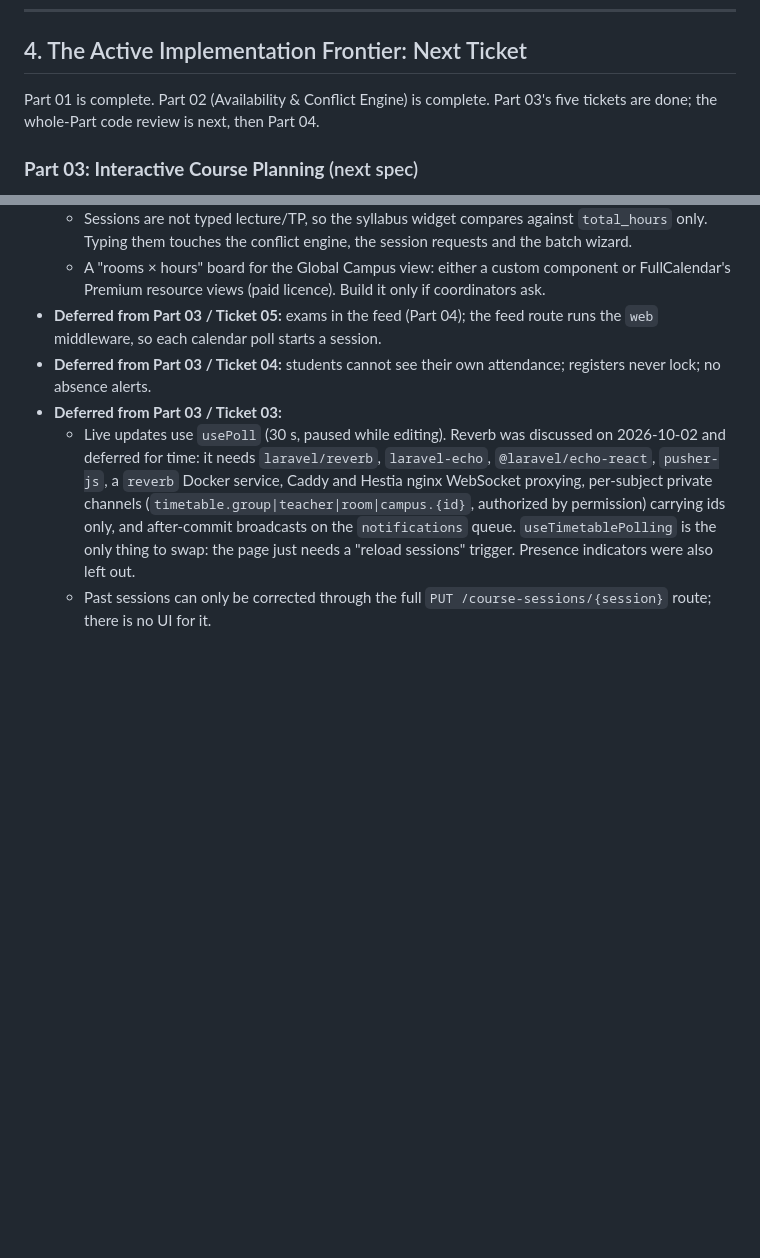
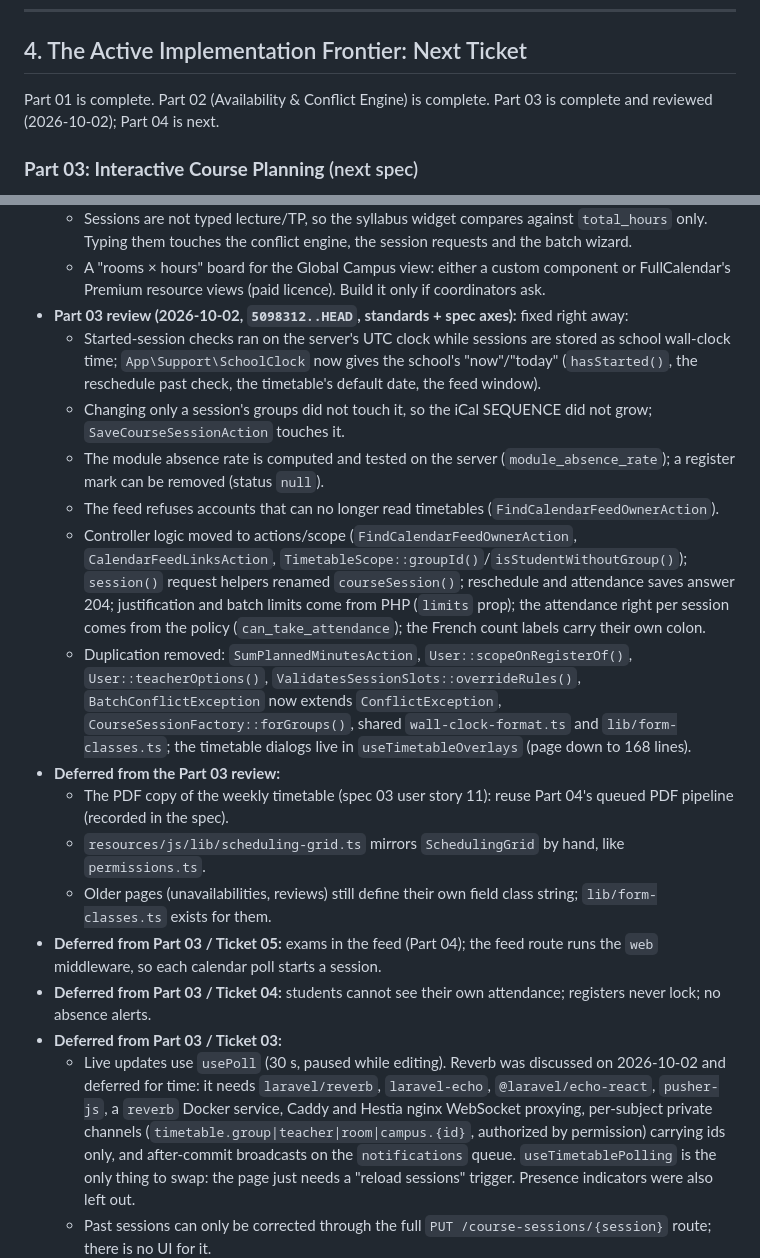
Before and after one commit to DevHolako/synchro, a Markdown page: docs/handoff/handoff.md, 2 parts joined by grey strips. GitHub-like rendering; blank space fills up the shorter version.

Commit message:
docs(handoff): record the part 03 review fixes and defer the timetable pdf

```diff
--- a/docs/handoff/handoff.md
+++ b/docs/handoff/handoff.md
@@ -151,7 +151,7 @@ All specifications and vertical slice tickets are tracked in [`docs/specs/README
 
 ## 4. The Active Implementation Frontier: Next Ticket
 
-Part 01 is complete. Part 02 (Availability & Conflict Engine) is complete. Part 03's five tickets are done; the whole-Part code review is next, then Part 04.
+Part 01 is complete. Part 02 (Availability & Conflict Engine) is complete. Part 03 is complete and reviewed (2026-10-02); Part 04 is next.
 
 ### **Part 03: Interactive Course Planning** (next spec)
 - Part 02 was reviewed on 2026-10-01 (`8aaefb0~1..HEAD`, standards + spec axes); the blocking findings are fixed (see below). Part 03 is next; discuss each ticket's design first.
@@ -172,6 +172,17 @@ Part 01 is complete. Part 02 (Availability & Conflict Engine) is complete. Part
 - **Deferred from Part 03 / Ticket 01 (decisions owed later):**
   - Sessions are not typed lecture/TP, so the syllabus widget compares against `total_hours` only. Typing them touches the conflict engine, the session requests and the batch wizard.
   - A "rooms × hours" board for the Global Campus view: either a custom component or FullCalendar's Premium resource views (paid licence). Build it only if coordinators ask.
+- **Part 03 review (2026-10-02, `5098312..HEAD`, standards + spec axes):** fixed right away:
+  - Started-session checks ran on the server's UTC clock while sessions are stored as school wall-clock time; `App\Support\SchoolClock` now gives the school's "now"/"today" (`hasStarted()`, the reschedule past check, the timetable's default date, the feed window).
+  - Changing only a session's groups did not touch it, so the iCal SEQUENCE did not grow; `SaveCourseSessionAction` touches it.
+  - The module absence rate is computed and tested on the server (`module_absence_rate`); a register mark can be removed (status `null`).
+  - The feed refuses accounts that can no longer read timetables (`FindCalendarFeedOwnerAction`).
+  - Controller logic moved to actions/scope (`FindCalendarFeedOwnerAction`, `CalendarFeedLinksAction`, `TimetableScope::groupId()`/`isStudentWithoutGroup()`); `session()` request helpers renamed `courseSession()`; reschedule and attendance saves answer 204; justification and batch limits come from PHP (`limits` prop); the attendance right per session comes from the policy (`can_take_attendance`); the French count labels carry their own colon.
+  - Duplication removed: `SumPlannedMinutesAction`, `User::scopeOnRegisterOf()`, `User::teacherOptions()`, `ValidatesSessionSlots::overrideRules()`, `BatchConflictException` now extends `ConflictException`, `CourseSessionFactory::forGroups()`, shared `wall-clock-format.ts` and `lib/form-classes.ts`; the timetable dialogs live in `useTimetableOverlays` (page down to 168 lines).
+- **Deferred from the Part 03 review:**
+  - The PDF copy of the weekly timetable (spec 03 user story 11): reuse Part 04's queued PDF pipeline (recorded in the spec).
+  - `resources/js/lib/scheduling-grid.ts` mirrors `SchedulingGrid` by hand, like `permissions.ts`.
+  - Older pages (unavailabilities, reviews) still define their own field class string; `lib/form-classes.ts` exists for them.
 - **Deferred from Part 03 / Ticket 05:** exams in the feed (Part 04); the feed route runs the `web` middleware, so each calendar poll starts a session.
 - **Deferred from Part 03 / Ticket 04:** students cannot see their own attendance; registers never lock; no absence alerts.
 - **Deferred from Part 03 / Ticket 03:**
```
Also changed, not shown: 1 other file.
